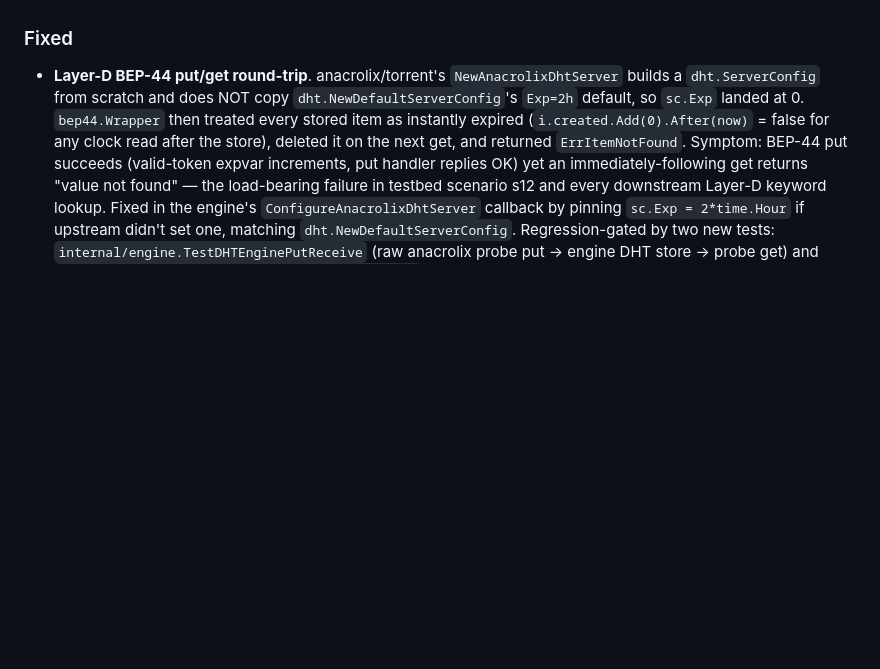
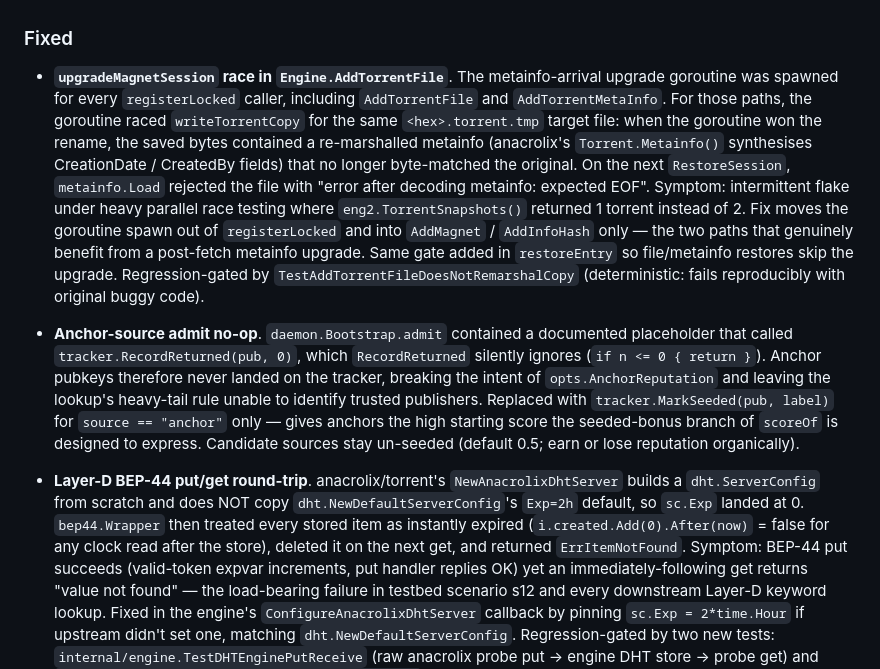
Before and after one commit to claudenstein/swartznet, a Markdown page: CHANGELOG.md, the part around the change. GitHub-like rendering; blank space fills up the shorter version.

Commit message:
CHANGELOG: document upgradeMagnetSession race + anchor admit fix
Two new entries under Unreleased / Fixed for behavioral fixes
that landed in this iterate-loop session:

  - upgradeMagnetSession race (commit 3bece85): file-add path
    no longer races writeTorrentCopy with a re-marshalled
    metainfo. Regression-gated by
    TestAddTorrentFileDoesNotRemarshalCopy.

  - Anchor admit no-op (commit 02e29c5): replaced
    RecordReturned(pub, 0) placeholder (silently ignored due to
    n<=0 guard) with tracker.MarkSeeded for anchor sources.
    Anchors now get the high seeded-bonus score
    AnchorReputation was always supposed to express.

Doc-only; both code changes already on the branch.

Co-Authored-By: Claude Opus 4.7 (1M context) <noreply@anthropic.com>

```diff
--- a/CHANGELOG.md
+++ b/CHANGELOG.md
@@ -105,6 +105,40 @@ intervention. Regtest mode swaps in 200 ms / 500 ms so
 scenario tests can observe the prune cycle.
 
 ### Fixed
+
+  - **`upgradeMagnetSession` race in `Engine.AddTorrentFile`**. The
+    metainfo-arrival upgrade goroutine was spawned for every
+    `registerLocked` caller, including `AddTorrentFile` and
+    `AddTorrentMetaInfo`. For those paths, the goroutine raced
+    `writeTorrentCopy` for the same `<hex>.torrent.tmp` target
+    file: when the goroutine won the rename, the saved bytes
+    contained a re-marshalled metainfo (anacrolix's
+    `Torrent.Metainfo()` synthesises CreationDate / CreatedBy
+    fields) that no longer byte-matched the original. On the
+    next `RestoreSession`, `metainfo.Load` rejected the file
+    with "error after decoding metainfo: expected EOF". Symptom:
+    intermittent flake under heavy parallel race testing where
+    `eng2.TorrentSnapshots()` returned 1 torrent instead of 2.
+    Fix moves the goroutine spawn out of `registerLocked` and
+    into `AddMagnet` / `AddInfoHash` only — the two paths that
+    genuinely benefit from a post-fetch metainfo upgrade. Same
+    gate added in `restoreEntry` so file/metainfo restores skip
+    the upgrade. Regression-gated by
+    `TestAddTorrentFileDoesNotRemarshalCopy` (deterministic:
+    fails reproducibly with original buggy code).
+
+  - **Anchor-source admit no-op**. `daemon.Bootstrap.admit`
+    contained a documented placeholder that called
+    `tracker.RecordReturned(pub, 0)`, which `RecordReturned`
+    silently ignores (`if n <= 0 { return }`). Anchor pubkeys
+    therefore never landed on the tracker, breaking the
+    intent of `opts.AnchorReputation` and leaving the lookup's
+    heavy-tail rule unable to identify trusted publishers.
+    Replaced with `tracker.MarkSeeded(pub, label)` for
+    `source == "anchor"` only — gives anchors the high
+    starting score the seeded-bonus branch of `scoreOf` is
+    designed to express. Candidate sources stay un-seeded
+    (default 0.5; earn or lose reputation organically).
 
   - **Layer-D BEP-44 put/get round-trip**. anacrolix/torrent's
     `NewAnacrolixDhtServer` builds a `dht.ServerConfig` from
```
